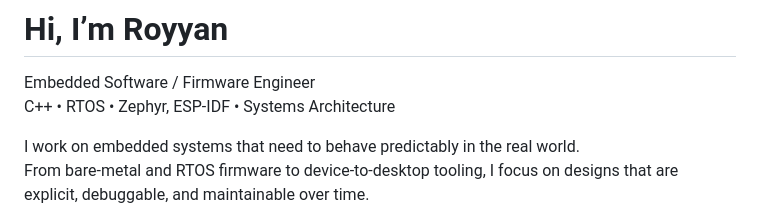
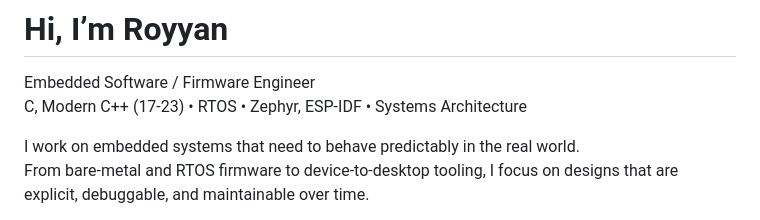
Before and after one commit to royyandzakiy/royyandzakiy, a Markdown page: README.md, the part around the change. Rendered like a GitHub page.

Commit message:
Update C++ description in README

```diff
--- a/README.md
+++ b/README.md
@@ -3,7 +3,7 @@
 # Hi, I’m Royyan
 
 Embedded Software / Firmware Engineer
-C++ • RTOS • Zephyr, ESP-IDF • Systems Architecture
+C, Modern C++ (17-23) • RTOS • Zephyr, ESP-IDF • Systems Architecture
 
 I work on embedded systems that need to behave predictably in the real world.
 From bare-metal and RTOS firmware to device-to-desktop tooling, I focus on designs that are explicit, debuggable, and maintainable over time.
```
